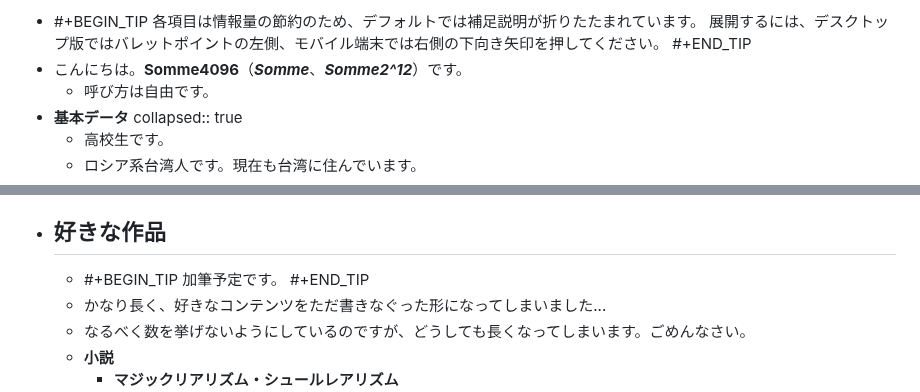
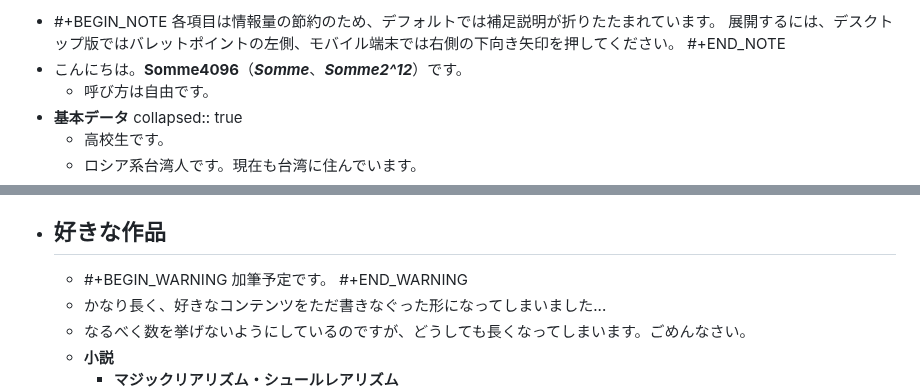
Before and after one commit to Somme4096/website, a Markdown page: pages/プロフィール.md, 2 parts joined by grey strips. GitHub-like rendering.

Commit message:
Auto saved by Logseq

```diff
--- a/pages/プロフィール.md
+++ b/pages/プロフィール.md
@@ -1,7 +1,7 @@
-- #+BEGIN_TIP
+- #+BEGIN_NOTE
   各項目は情報量の節約のため、デフォルトでは補足説明が折りたたまれています。
   展開するには、デスクトップ版ではバレットポイントの左側、モバイル端末では右側の下向き矢印を押してください。
-  #+END_TIP
+  #+END_NOTE
 - こんにちは。**Somme4096**（*__Somme__*、*__Somme2^12__*）です。
 	- 呼び方は自由です。
 - **基本データ**
@@ -42,9 +42,9 @@
 			- Fedora atomicを普段使いしています。
 			- 当然𝓐𝓻𝓬𝓱 𝓛𝓲𝓷𝓾𝔁 + 𝓗𝔂𝓹𝓻𝓵𝓪𝓷𝓭 を使っていた時期もありましたが、今では穏健派に落ち着いています。*Neovim*と*chezmoi*があれば生きていけますし。
 - ## 好きな作品
-	- #+BEGIN_TIP
+	- #+BEGIN_WARNING
 	  加筆予定です。
-	  #+END_TIP
+	  #+END_WARNING
 	- かなり長く、好きなコンテンツをただ書きなぐった形になってしまいました...
 	- なるべく数を挙げないようにしているのですが、どうしても長くなってしまいます。ごめんなさい。
 	- **小説**
```
